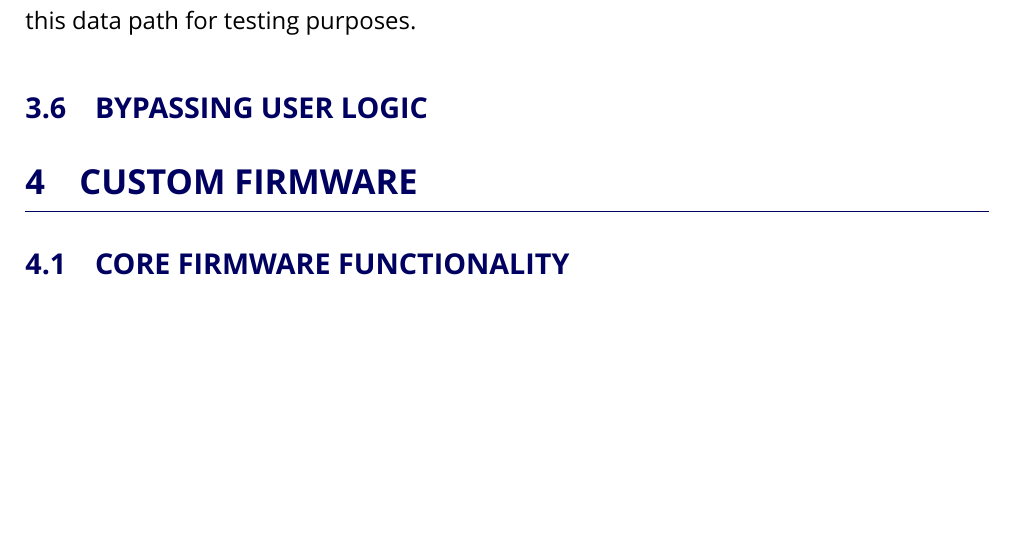
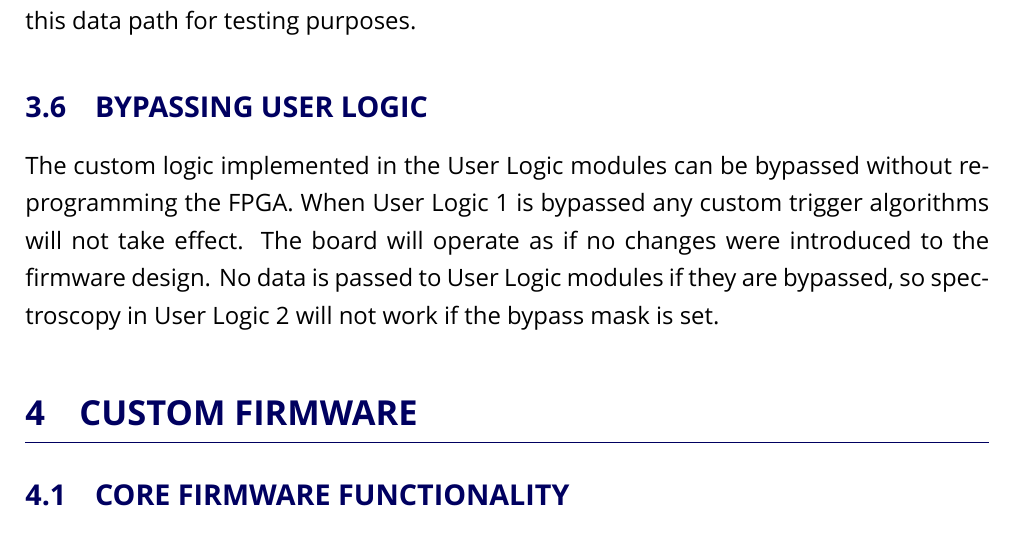
Before and after one commit to sevenreek/qtadqscope, a LaTeX document (doc/main.tex): part of page 7 of 11, cut so that both start at the same text, the shorter picture padded with empty space. Compiled offline with XeLaTeX; a missing font is replaced by an installed copy or a similar font.

Commit message:
Adds bypassing user logic 1 to docs

```diff
--- a/doc/main.tex
+++ b/doc/main.tex
@@ -118,8 +118,11 @@
 		relies on User Registers primarily for transferring configuration settings to the FPGA.
 		The current version of the firmware also enables spectra transfer through this data path for testing purposes.
 	\subsection{Bypassing User Logic}
-
-
+		The custom logic implemented in the User Logic modules can be bypassed without reprogramming the
+		FPGA. When User Logic 1 is bypassed any custom trigger algorithms will not take effect.
+		The board will operate as if no changes were introduced to the firmware design.
+		No data is passed to User Logic modules if they are bypassed, so spectroscopy in
+		User Logic 2 will not work if the bypass mask is set.
 \section{Custom Firmware}
 \subsection{Core Firmware Functionality}
 The firmware spectroscopy solution consists of four primary subsystems:
```
